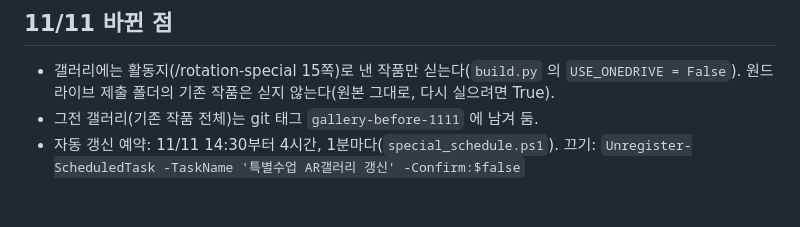
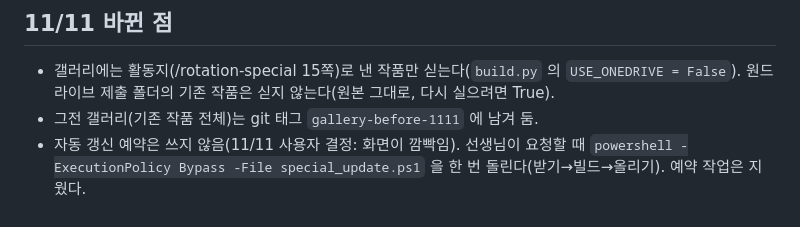
Before and after one commit to j333333766-hub/rotation-ar-gallery, a Markdown page: README.md, the part around the change. Drawn GitHub-style.

Commit message:
README: 자동 갱신 대신 요청 때 special_update.ps1

```diff
--- a/README.md
+++ b/README.md
@@ -42,4 +42,4 @@
 ## 11/11 바뀐 점
 - 갤러리에는 활동지(/rotation-special 15쪽)로 낸 작품만 싣는다(`build.py` 의 `USE_ONEDRIVE = False`). 원드라이브 제출 폴더의 기존 작품은 싣지 않는다(원본 그대로, 다시 실으려면 True).
 - 그전 갤러리(기존 작품 전체)는 git 태그 `gallery-before-1111` 에 남겨 둠.
-- 자동 갱신 예약: 11/11 14:30부터 4시간, 1분마다(`special_schedule.ps1`). 끄기: `Unregister-ScheduledTask -TaskName '특별수업 AR갤러리 갱신' -Confirm:$false`
+- 자동 갱신 예약은 쓰지 않음(11/11 사용자 결정: 화면이 깜빡임). 선생님이 요청할 때 `powershell -ExecutionPolicy Bypass -File special_update.ps1` 을 한 번 돌린다(받기→빌드→올리기). 예약 작업은 지웠다.
```
